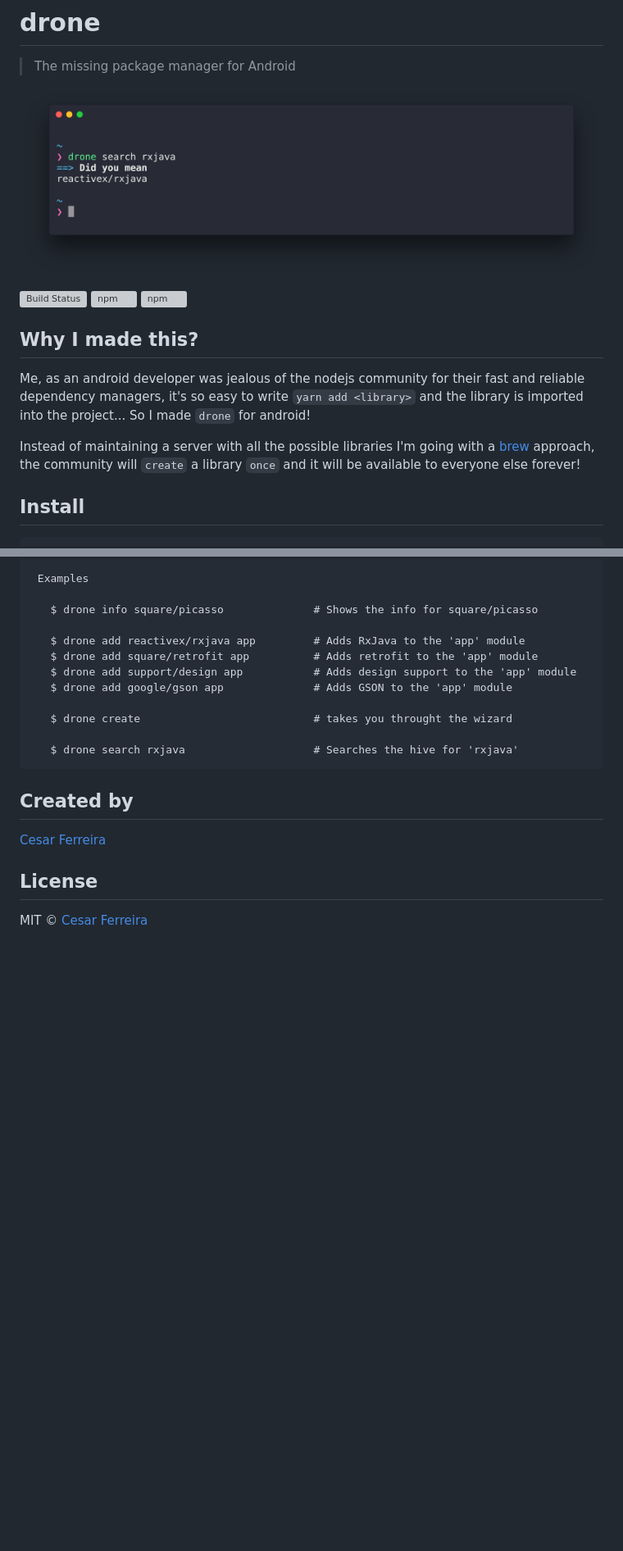
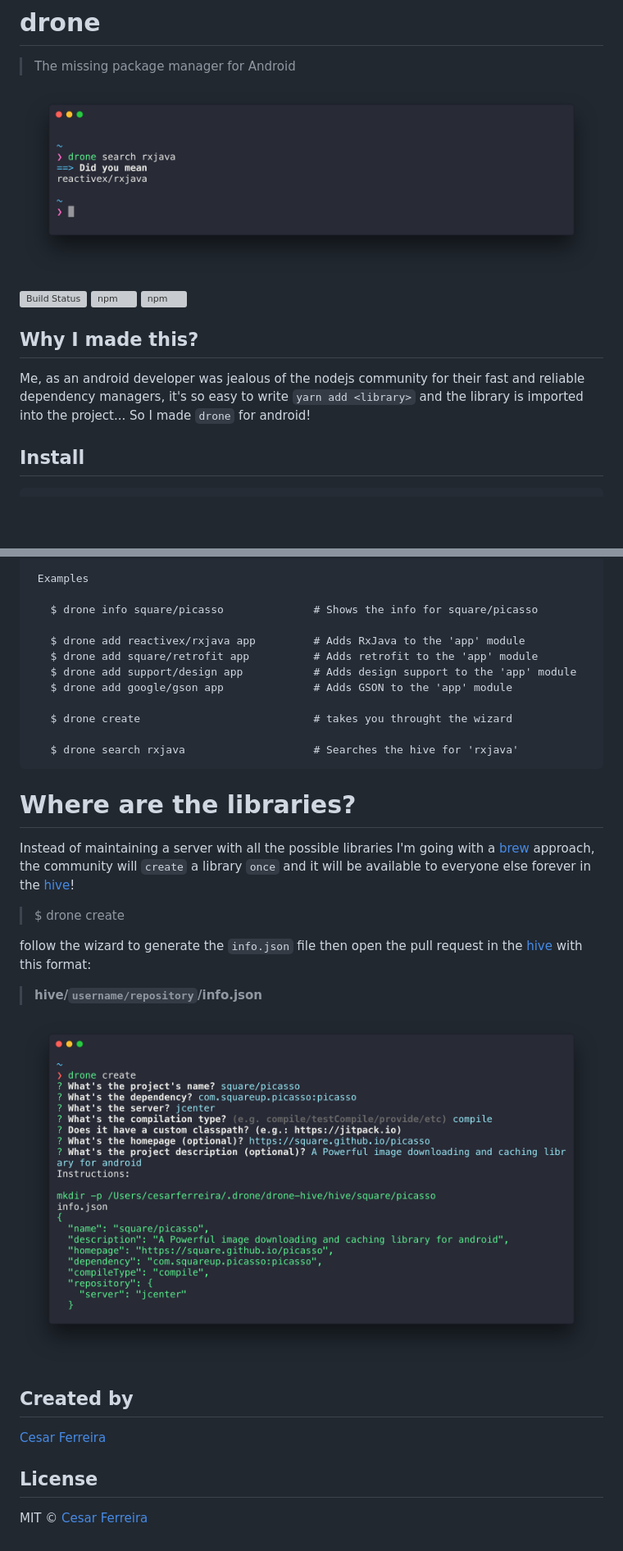
Before and after one commit to cesarferreira/drone, a Markdown page: README.md, 2 parts joined by grey strips. Shown: that part at 82% size. GitHub-like rendering; pictures changed too: extras/create.png (added); blank space fills up the shorter version; grey boxes are pictures that could not be loaded.

Commit message:
added screenshots to the readme

```diff
--- a/README.md
+++ b/README.md
@@ -2,7 +2,7 @@
 > The missing package manager for Android
 
 <p align="center">
-<img src="screenshot.png" width="100%" />
+<img src="extras/screenshot.png" width="100%" />
 </p>
 
 [![Build Status](https://travis-ci.org/cesarferreira/drone.svg?branch=master)](https://travis-ci.org/cesarferreira/drone)
@@ -12,8 +12,6 @@
 
 ## Why I made this?
 Me, as an android developer was jealous of the nodejs community for their fast and reliable dependency managers, it's so easy to write `yarn add <library>` and the library is imported into the project... So I made `drone` for android!
-
-Instead of maintaining a server with all the possible libraries I'm going with a [brew](https://brew.sh/) approach, the community will `create` a library `once` and it will be available to everyone else forever!
 
 ## Install
 
@@ -59,6 +57,20 @@ Usage
           --dependency com.squareup.picasso:picasso \
           --server jcenter -->
 
+# Where are the libraries?
+
+Instead of maintaining a server with all the possible libraries I'm going with a [brew](https://brew.sh/) approach, the community will `create` a library `once` and it will be available to everyone else forever in the [hive](https://github.com/cesarferreira/drone-hive)!
+
+> $ drone create
+
+follow the wizard to generate the `info.json` file then open the pull request in the [hive](https://github.com/cesarferreira/drone-hive) with this format:
+> **hive/`username/repository`/info.json**
+
+
+<p align="center">
+<img src="extras/create.png" width="100%" />
+</p>
+
 ## Created by
 [Cesar Ferreira](https://cesarferreira.com)
 
```
Also changed, not shown: extras/screenshot.png (renamed from screenshot.png).
